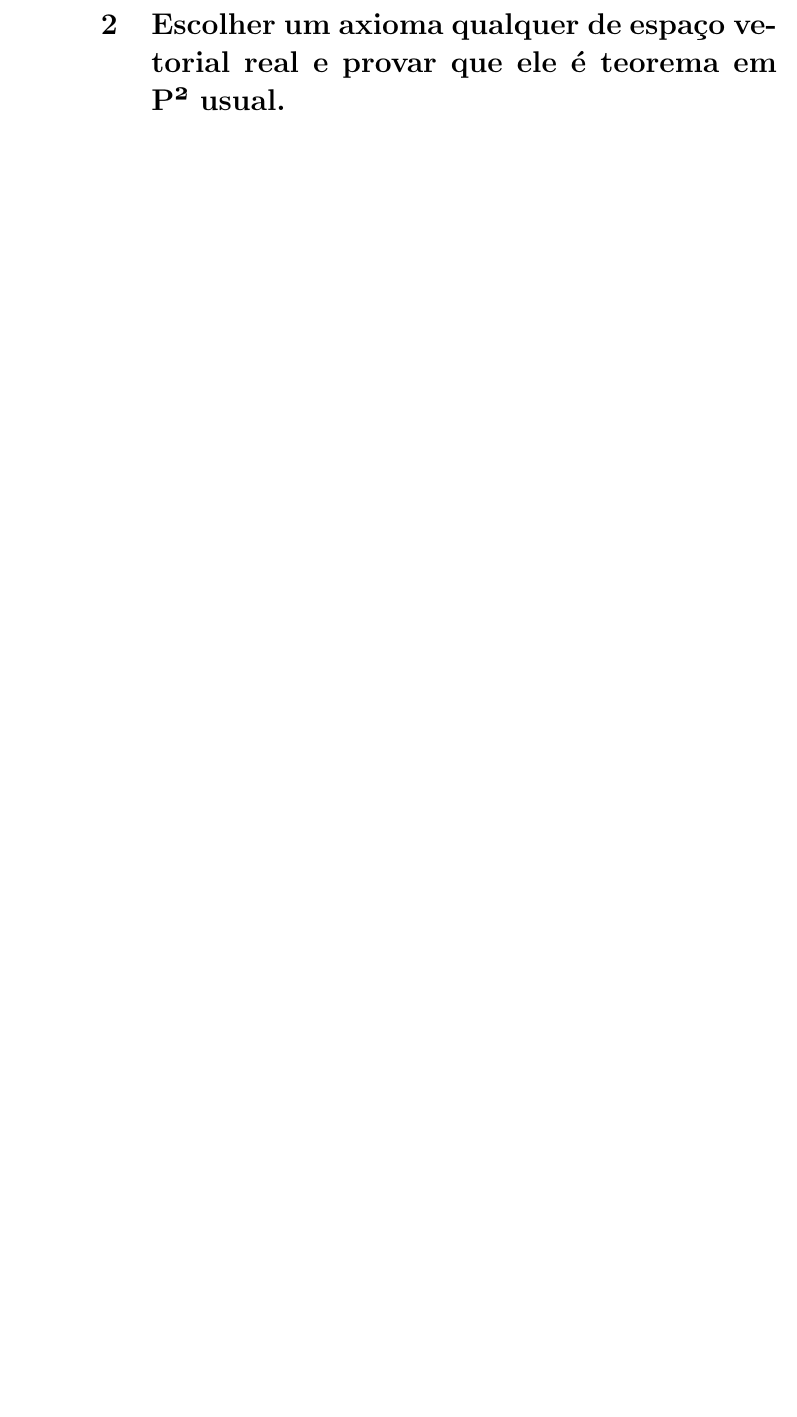
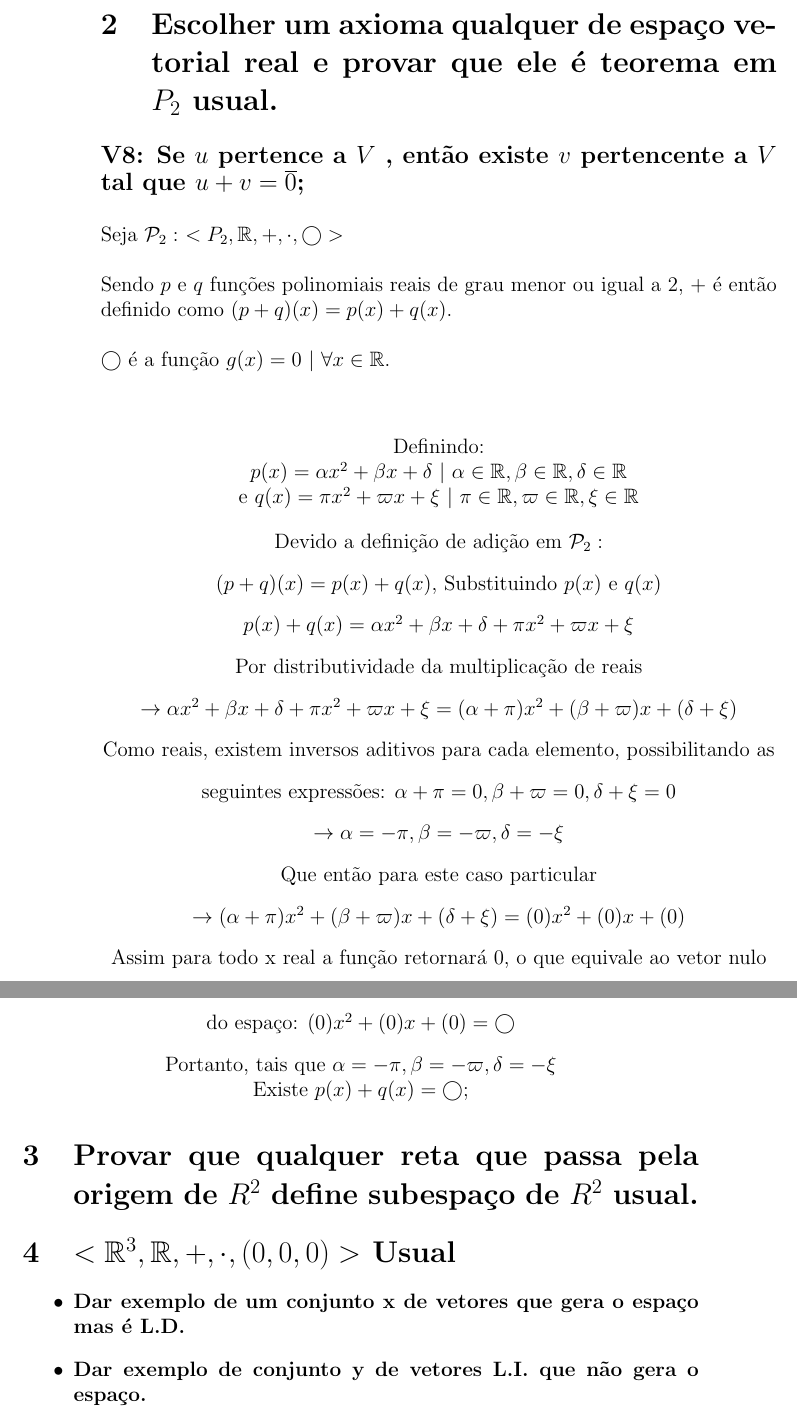
Before and after one commit to luizdembicki/2-3-semestre-2022, a LaTeX document (Algebra/PrimeiroBloco.tex): part of page 2 of 2 before the commit and two parts of pages 2 and 3 of 3 after it, the two joined at a grey line, cut so that both start at the same text, the shorter picture padded with empty space. Compiled offline with pdfLaTeX.

Commit message:
al 12/12

```diff
--- a/Algebra/PrimeiroBloco.tex
+++ b/Algebra/PrimeiroBloco.tex
@@ -33,9 +33,52 @@ $ ((c, d) + (e, f)) + (a, b) =  ((a + c), (b + d)) + (e, f)$ \\
         Usando a definição dos vetores \\
     \end{doublespacing}
     $ \therefore (u + v) + w = u + (v + w) $
-
 \end{center}
 
-\section{Escolher um axioma qualquer de espaço vetorial real e provar que ele é teorema em P² usual.}
+\section{Escolher um axioma qualquer de espaço vetorial real e provar que ele é teorema em $P_2$ usual.}
+
+\begin{large}
+    \begin{bf}
+        V8: Se $u$ pertence a $V$ , então existe $v$ pertencente a $V$ tal que
+        $u + v = \overline{0}$;
+    \end{bf}
+\end{large} \\ \\
+Seja $\mathcal{P}_2 :$
+$<P_2, \mathbb{R}, +, \cdot, \bigcirc >$ \\ \\
+Sendo $p$ e $q$ funções polinomiais reais de grau menor ou igual a 2, $+$ é então definido como $(p + q)(x) = p(x) + q(x)$. \\ \\
+$\bigcirc$ é a função $ g(x) = 0 ~ | ~ \forall x \in \mathbb{R} $. \\
+\begin{center}
+
+
+    Definindo: \\  $p(x) = \alpha x^2 + \beta x + \delta ~ | ~ \alpha \in \mathbb{R}, \beta \in \mathbb{R}, \delta \in \mathbb{R}$ \\
+   e $q(x) = \pi x^2 + \varpi  x + \xi  ~ | ~ \pi \in \mathbb{R}, \varpi  \in \mathbb{R}, \xi  \in \mathbb{R}$
+
+    \begin{doublespacing}
+
+        Devido a definição de adição em $\mathcal{P}_2 :$ \\
+        $(p + q)(x) = p(x) + q(x)$, Substituindo $p(x)$ e $q(x)$ \\
+
+       $p(x) + q(x) = \alpha x^2 + \beta x + \delta + \pi x^2 + \varpi  x + \xi $ \\
+        Por distributividade da multiplicação de reais
+        $\to \alpha x^2 + \beta x + \delta + \pi x^2 + \varpi  x + \xi = (\alpha + \pi)x^2 + (\beta + \varpi)x + (\delta + \xi)$ \\
+        Como reais, existem inversos aditivos para cada elemento, possibilitando as seguintes expressões:
+        $ \alpha + \pi = 0 , \beta + \varpi = 0, \delta + \xi = 0$ \\
+        $\to \alpha = -\pi , \beta = - \varpi, \delta = - \xi$ \\
+        Que então para este caso particular \\
+        $\to (\alpha + \pi)x^2 + (\beta + \varpi)x + (\delta + \xi) = (0)x^2 + (0)x + (0)$ \\
+        Assim para todo x real a função retornará 0, o que equivale ao vetor nulo do espaço:
+        $(0)x^2 + (0)x + (0) = \bigcirc$ \\
+        Portanto, tais que $\alpha = -\pi , \beta = - \varpi, \delta = - \xi$ \\
+        Existe  $p(x) + q(x) = \bigcirc$;
+    \end{doublespacing}
+\end{center}
+\section{Provar que qualquer reta que passa pela origem de $R^2$ define subespaço de $R^2$ usual.}
+\section{$ <\mathbb{R}^3, \mathbb{R}, +, \cdot, (0, 0, 0)> $ Usual}
+\begin{itemize}
+    \begin{bf}
+        \item Dar exemplo de um conjunto x de vetores que gera o espaço mas é L.D.
+        \item Dar exemplo de conjunto y de vetores L.I. que não gera o espaço.
+    \end{bf}
+\end{itemize}
 
 \end{document}
```
Also changed, not shown: F3/física3.md (+7 -0 lines), Algebra/PrimeiroBloco.pdf. Lines whose indentation alone changed are shown as unchanged.
